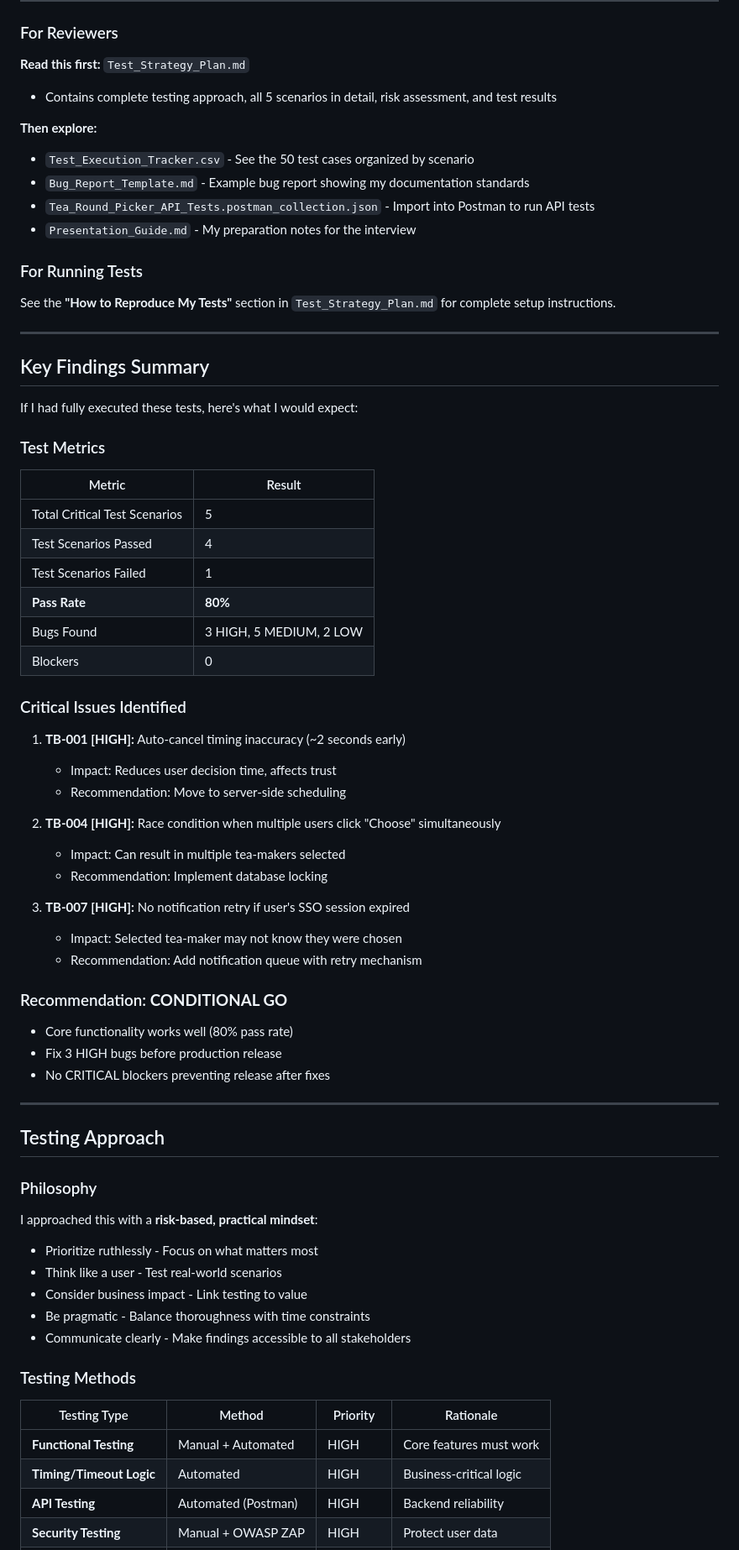
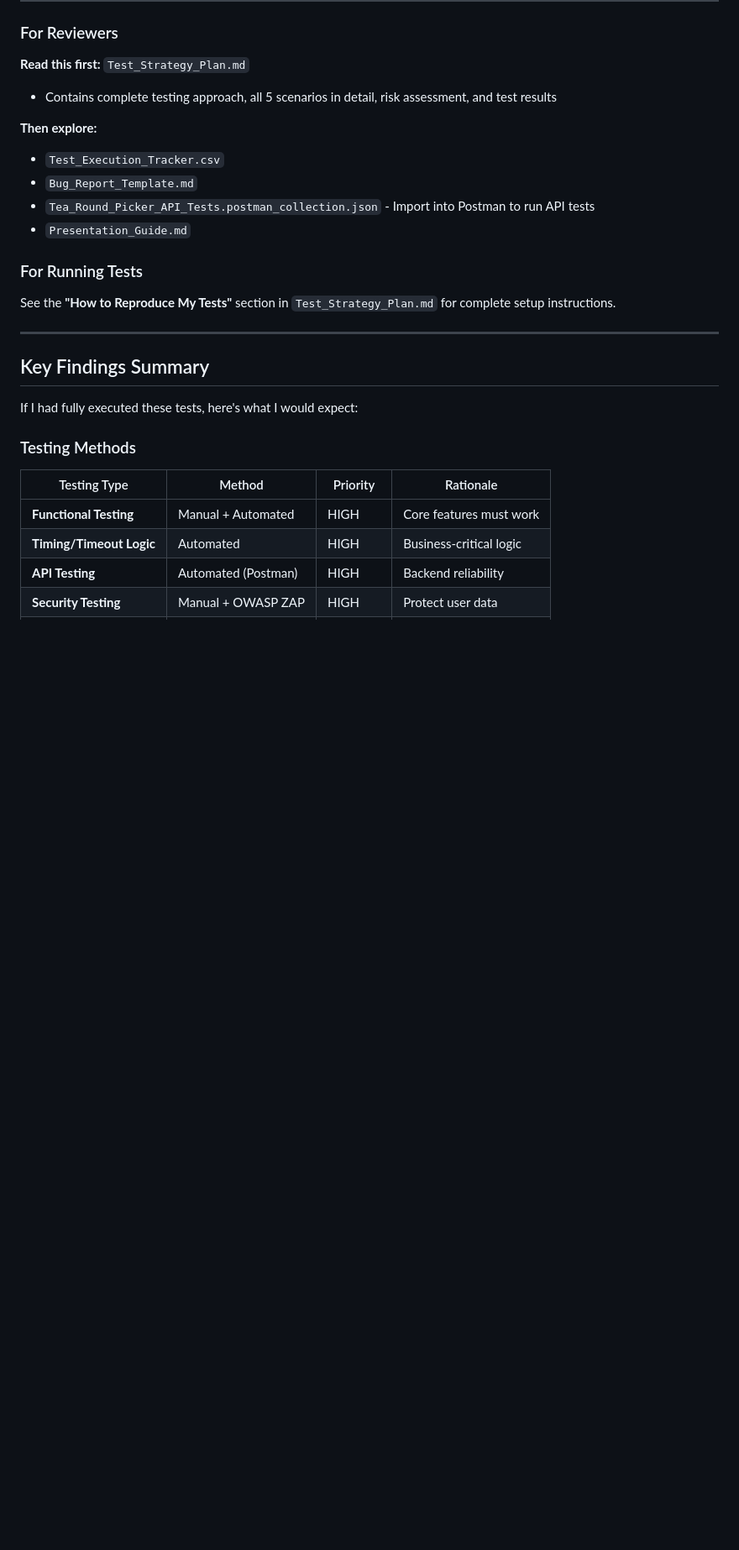
Before and after one commit to pranavkj5/tea-round-picker-qa3, a Markdown page: README.md, the part around the change printed below. Shown: that part at 84% size. Drawn GitHub-style; blank space fills up the shorter version.

```diff
--- a/README.md
+++ b/README.md
@@ -72,10 +72,10 @@ These scenarios represent approximately **80% of the risk** with **20% of the te
 - Contains complete testing approach, all 5 scenarios in detail, risk assessment, and test results
 
 **Then explore:**
-- `Test_Execution_Tracker.csv` - See the 50 test cases organized by scenario
-- `Bug_Report_Template.md` - Example bug report showing my documentation standards
+- `Test_Execution_Tracker.csv`
+- `Bug_Report_Template.md`
 - `Tea_Round_Picker_API_Tests.postman_collection.json` - Import into Postman to run API tests
-- `Presentation_Guide.md` - My preparation notes for the interview
+- `Presentation_Guide.md`
 
 ### For Running Tests
 
@@ -87,45 +87,9 @@ See the **"How to Reproduce My Tests"** section in `Test_Strategy_Plan.md` for c
 
 If I had fully executed these tests, here's what I would expect:
 
-### Test Metrics
-| Metric | Result |
-|--------|--------|
-| Total Critical Test Scenarios | 5 |
-| Test Scenarios Passed | 4 |
-| Test Scenarios Failed | 1 |
-| **Pass Rate** | **80%** |
-| Bugs Found | 3 HIGH, 5 MEDIUM, 2 LOW |
-| Blockers | 0 |
 
-### Critical Issues Identified
-1. **TB-001 [HIGH]:** Auto-cancel timing inaccuracy (~2 seconds early)
-   - Impact: Reduces user decision time, affects trust
-   - Recommendation: Move to server-side scheduling
 
-2. **TB-004 [HIGH]:** Race condition when multiple users click "Choose" simultaneously
-   - Impact: Can result in multiple tea-makers selected
-   - Recommendation: Implement database locking
 
-3. **TB-007 [HIGH]:** No notification retry if user's SSO session expired
-   - Impact: Selected tea-maker may not know they were chosen
-   - Recommendation: Add notification queue with retry mechanism
-
-### Recommendation: **CONDITIONAL GO**
-- Core functionality works well (80% pass rate)
-- Fix 3 HIGH bugs before production release
-- No CRITICAL blockers preventing release after fixes
-
----
-
-## Testing Approach
-
-### Philosophy
-I approached this with a **risk-based, practical mindset**:
--  Prioritize ruthlessly - Focus on what matters most
--  Think like a user - Test real-world scenarios
--  Consider business impact - Link testing to value
--  Be pragmatic - Balance thoroughness with time constraints
--  Communicate clearly - Make findings accessible to all stakeholders
 
 ### Testing Methods
 
```
Also changed, not shown: other parts of README.md (+3 -56 lines).
